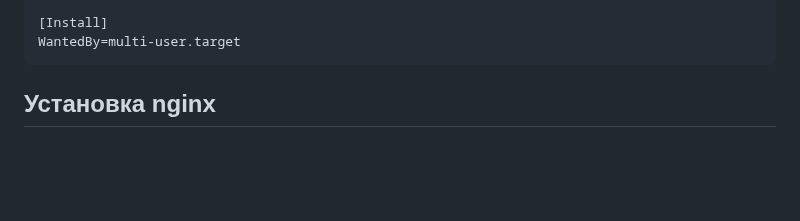
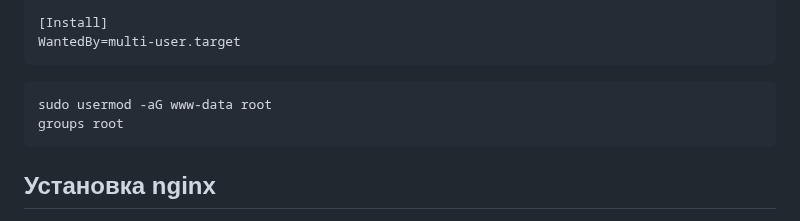
Before and after one commit to Pav9551/PylessonsDjango, a Markdown page: README for deployment.md, the part around the change. GitHub-like rendering; blank space fills up the shorter version.

Commit message:
added Readme for deployment

````diff
--- a/README for deployment.md
+++ b/README for deployment.md
@@ -169,6 +169,10 @@ ExecStart=/home/deploy/PylessonsDjango/env/bin/gunicorn --access-logfile - --wor
 [Install]
 WantedBy=multi-user.target
  ```
+```curl
+sudo usermod -aG www-data root
+groups root
+```
 ## Установка nginx
  - Nginx позволяет увеличить скорость обработки статического контента
 ```curl
````
